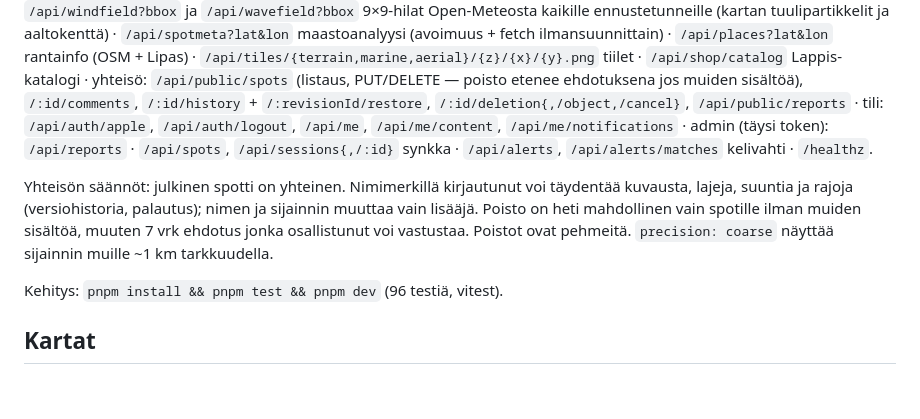
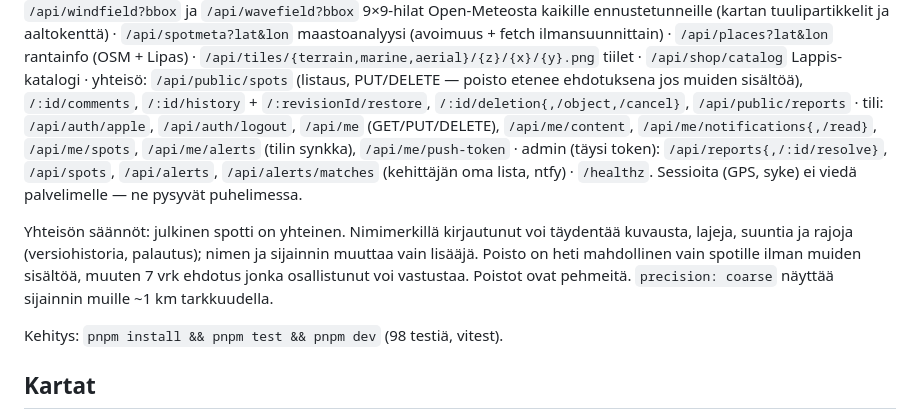
Before and after one commit to markussjoberg/home, a Markdown page: README.md, the part around the change. Rendered like a GitHub page; blank space fills up the shorter version.

Commit message:
README: tilin synkka-, push- ja admin-reitit; sessiot eivät kulje palvelimelle
Co-Authored-By: Claude Fable 5.1 <noreply@anthropic.com>

```diff
--- a/README.md
+++ b/README.md
@@ -79,10 +79,12 @@ kaikille ennustetunneille (kartan tuulipartikkelit ja aaltokenttä) ·
 `/api/shop/catalog` Lappis-katalogi · yhteisö: `/api/public/spots` (listaus,
 PUT/DELETE — poisto etenee ehdotuksena jos muiden sisältöä), `/:id/comments`,
 `/:id/history` + `/:revisionId/restore`, `/:id/deletion{,/object,/cancel}`,
-`/api/public/reports` · tili: `/api/auth/apple`, `/api/auth/logout`, `/api/me`,
-`/api/me/content`, `/api/me/notifications` · admin (täysi token): `/api/reports`
-· `/api/spots`, `/api/sessions{,/:id}` synkka · `/api/alerts`,
-`/api/alerts/matches` kelivahti · `/healthz`.
+`/api/public/reports` · tili: `/api/auth/apple`, `/api/auth/logout`, `/api/me`
+(GET/PUT/DELETE), `/api/me/content`, `/api/me/notifications{,/read}`,
+`/api/me/spots`, `/api/me/alerts` (tilin synkka), `/api/me/push-token` ·
+admin (täysi token): `/api/reports{,/:id/resolve}`, `/api/spots`, `/api/alerts`,
+`/api/alerts/matches` (kehittäjän oma lista, ntfy) · `/healthz`.
+Sessioita (GPS, syke) ei viedä palvelimelle — ne pysyvät puhelimessa.
 
 Yhteisön säännöt: julkinen spotti on yhteinen. Nimimerkillä kirjautunut voi
 täydentää kuvausta, lajeja, suuntia ja rajoja (versiohistoria, palautus);
@@ -91,7 +93,7 @@ spotille ilman muiden sisältöä, muuten 7 vrk ehdotus jonka osallistunut voi
 vastustaa. Poistot ovat pehmeitä. `precision: coarse` näyttää sijainnin
 muille ~1 km tarkkuudella.
 
-Kehitys: `pnpm install && pnpm test && pnpm dev` (96 testiä, vitest).
+Kehitys: `pnpm install && pnpm test && pnpm dev` (98 testiä, vitest).
 
 ## Kartat
 
```
